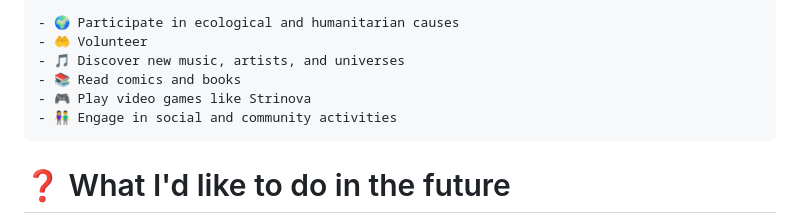
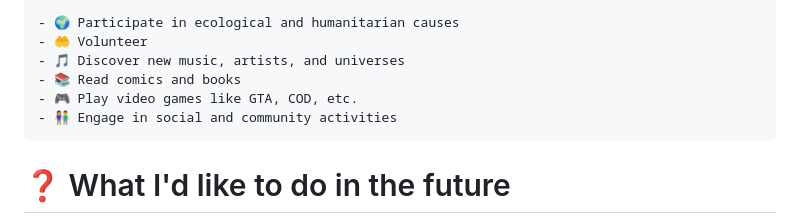
Before and after one commit to Monsieur9Bre99/Monsieur9Bre99, a Markdown page: README.md, the part around the change. Rendered like a GitHub page.

````diff
--- a/README.md
+++ b/README.md
@@ -69,7 +69,7 @@
 - 🤲 Volunteer
 - 🎵 Discover new music, artists, and universes
 - 📚 Read comics and books
-- 🎮 Play video games like Strinova
+- 🎮 Play video games like GTA, COD, etc.
 - 👫 Engage in social and community activities
 ```
 
````
